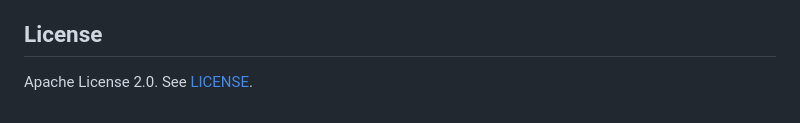
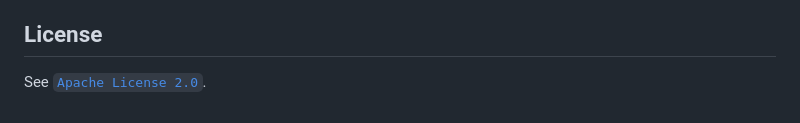
Before and after one commit to sc-30-bit/Unified-Image-Processing-Toolkit, a Markdown page: README.md, the part around the change. Drawn GitHub-style.

Commit message:
Upload project

```diff
--- a/README.md
+++ b/README.md
@@ -117,4 +117,4 @@ http://localhost:8080
 
 ## License
 
-Apache License 2.0. See [LICENSE](LICENSE).
+See [`Apache License 2.0`](LICENSE).
```
